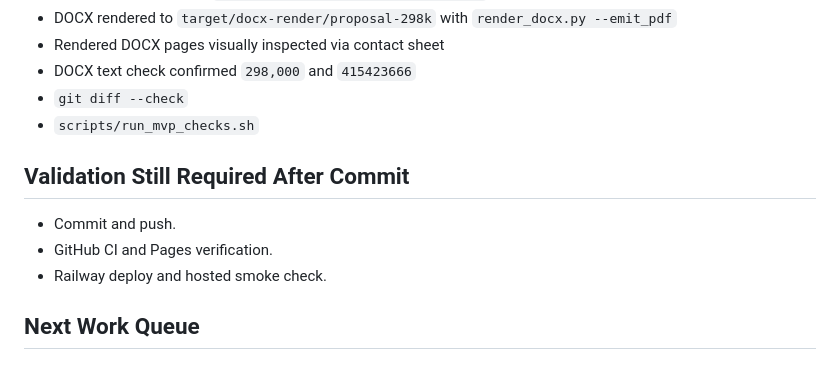
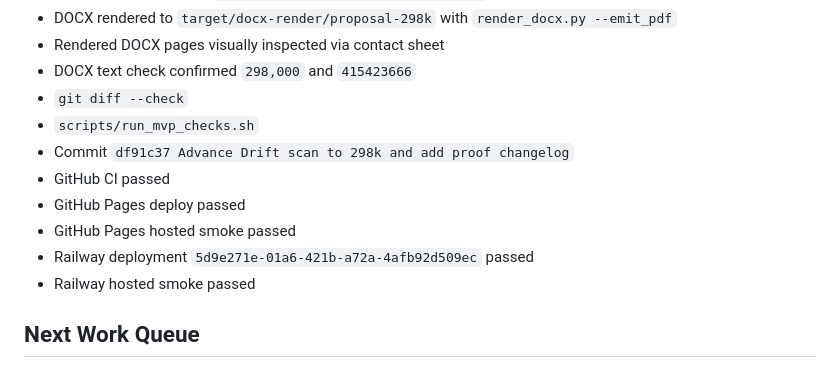
Before and after one commit to jf-cmyk/open-perps-reliability-stack, a Markdown page: docs/checkpoints/2026-09-01-drift-298k-proof-changelog-checkpoint.md, the part around the change. GitHub-like rendering.

Commit message:
Finalize Drift 298k checkpoint validation

```diff
--- a/docs/checkpoints/2026-09-01-drift-298k-proof-changelog-checkpoint.md
+++ b/docs/checkpoints/2026-09-01-drift-298k-proof-changelog-checkpoint.md
@@ -44,12 +44,12 @@
 - DOCX text check confirmed `298,000` and `415423666`
 - `git diff --check`
 - `scripts/run_mvp_checks.sh`
-
-## Validation Still Required After Commit
-
-- Commit and push.
-- GitHub CI and Pages verification.
-- Railway deploy and hosted smoke check.
+- Commit `df91c37 Advance Drift scan to 298k and add proof changelog`
+- GitHub CI passed
+- GitHub Pages deploy passed
+- GitHub Pages hosted smoke passed
+- Railway deployment `5d9e271e-01a6-421b-a72a-4afb92d509ec` passed
+- Railway hosted smoke passed
 
 ## Next Work Queue
 
```
